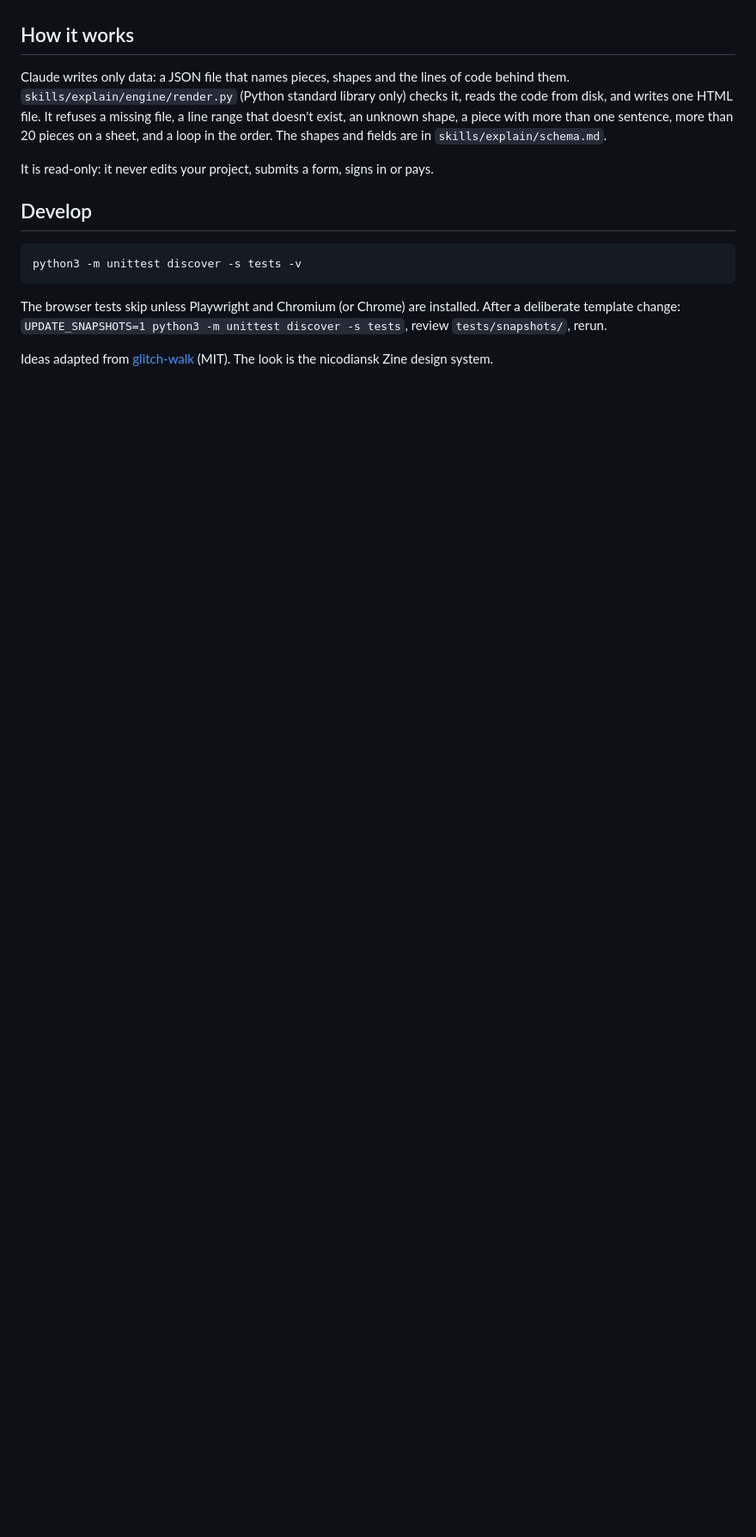
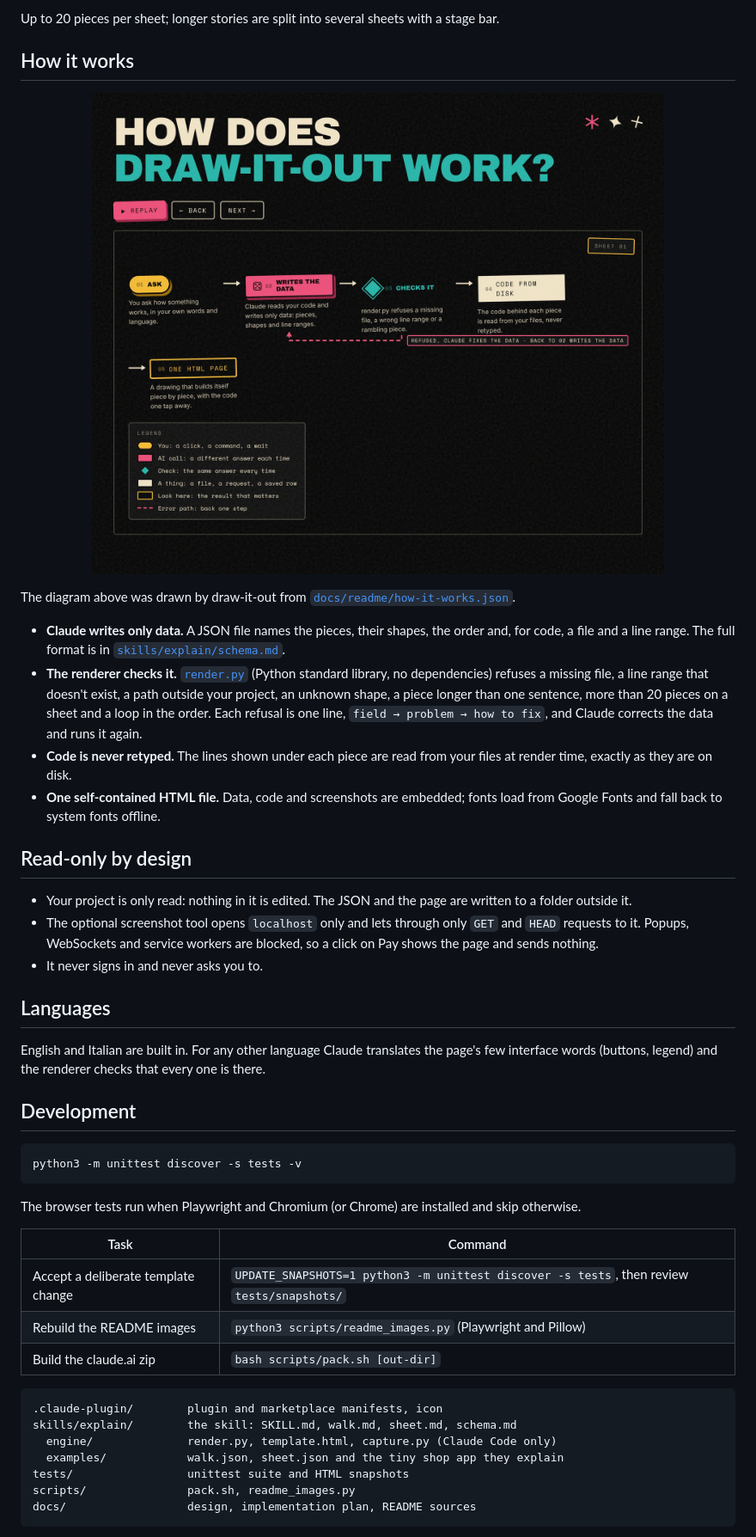
Before and after one commit to nicodiansk/draw-it-out, a Markdown page: README.md, the part around one of its changes. Shown at 86% size. Rendered like a GitHub page; pictures changed too: docs/readme/how-it-works.jpg (added); blank space fills up the shorter version.

````diff
--- a/README.md
+++ b/README.md
@@ -28,23 +101,62 @@ Screenshots (Claude Code only, optional): `pip install playwright && python3 -m
+Up to 20 pieces per sheet; longer stories are split into several sheets with a stage bar.
 
 ## How it works
 
-Claude writes only data: a JSON file that names pieces, shapes and the lines of code behind
-them. `skills/explain/engine/render.py` (Python standard library only) checks it, reads the
-code from disk, and writes one HTML file. It refuses a missing file, a line range that doesn't
-exist, an unknown shape, a piece with more than one sentence, more than 20 pieces on a sheet,
-and a loop in the order. The shapes and fields are in `skills/explain/schema.md`.
+<p align="center">
+  <img src="docs/readme/how-it-works.jpg" alt="draw-it-out explaining itself: you ask, Claude writes the data, render.py checks it, code is read from disk, one HTML page; refused data goes back to Claude" width="100%">
+</p>
 
-It is read-only: it never edits your project, submits a form, signs in or pays.
+The diagram above was drawn by draw-it-out from
+[`docs/readme/how-it-works.json`](docs/readme/how-it-works.json).
 
-## Develop
+- **Claude writes only data.** A JSON file names the pieces, their shapes, the order and, for
+  code, a file and a line range. The full format is in
+  [`skills/explain/schema.md`](skills/explain/schema.md).
+- **The renderer checks it.** [`render.py`](skills/explain/engine/render.py) (Python standard
+  library, no dependencies) refuses a missing file, a line range that doesn't exist, a path
+  outside your project, an unknown shape, a piece longer than one sentence, more than 20 pieces
+  on a sheet and a loop in the order. Each refusal is one line, `field → problem → how to fix`,
+  and Claude corrects the data and runs it again.
+- **Code is never retyped.** The lines shown under each piece are read from your files at
+  render time, exactly as they are on disk.
+- **One self-contained HTML file.** Data, code and screenshots are embedded; fonts load from
+  Google Fonts and fall back to system fonts offline.
 
-```
+## Read-only by design
+
+- Your project is only read: nothing in it is edited. The JSON and the page are written to a
+  folder outside it.
+- The optional screenshot tool opens `localhost` only and lets through only `GET` and `HEAD`
+  requests to it. Popups, WebSockets and service workers are blocked, so a click on Pay shows
+  the page and sends nothing.
+- It never signs in and never asks you to.
+
+## Languages
+
+English and Italian are built in. For any other language Claude translates the page's few
+interface words (buttons, legend) and the renderer checks that every one is there.
+
+## Development
+
+```bash
 python3 -m unittest discover -s tests -v
 ```
 
-The browser tests skip unless Playwright and Chromium (or Chrome) are installed.
-After a deliberate template change: `UPDATE_SNAPSHOTS=1 python3 -m unittest discover -s tests`,
-review `tests/snapshots/`, rerun.
+The browser tests run when Playwright and Chromium (or Chrome) are installed and skip otherwise.
 
-Ideas adapted from [glitch-walk](https://github.com/Glitch-Cat-Club/glitch-skills) (MIT).
-The look is the nicodiansk Zine design system.
+| Task | Command |
+|---|---|
+| Accept a deliberate template change | `UPDATE_SNAPSHOTS=1 python3 -m unittest discover -s tests`, then review `tests/snapshots/` |
+| Rebuild the README images | `python3 scripts/readme_images.py` (Playwright and Pillow) |
+| Build the claude.ai zip | `bash scripts/pack.sh [out-dir]` |
+
+```
+.claude-plugin/        plugin and marketplace manifests, icon
+skills/explain/        the skill: SKILL.md, walk.md, sheet.md, schema.md
+  engine/              render.py, template.html, capture.py (Claude Code only)
+  examples/            walk.json, sheet.json and the tiny shop app they explain
+tests/                 unittest suite and HTML snapshots
+scripts/               pack.sh, readme_images.py
+docs/                  design, implementation plan, README sources
+```
+
````
Also changed, not shown: other parts of README.md (+98 -14 lines), ATLAS.md (+4 -1 lines), CHANGELOG.md (added, +22 -0 lines), docs/readme/hero.jpg (added), docs/readme/sheet.jpg (added), docs/readme/walk.jpg (added), 5 other files.
